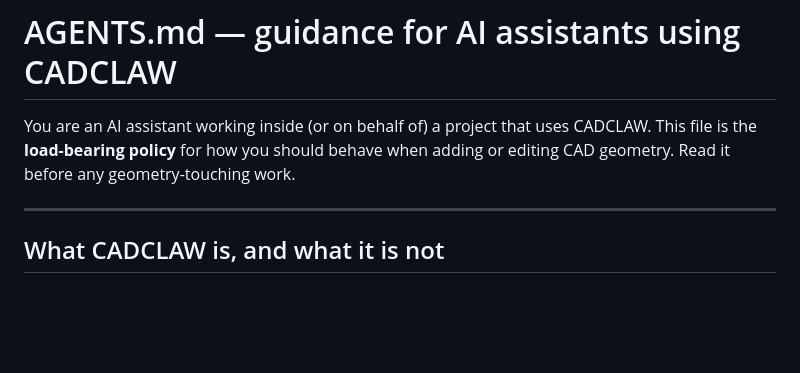
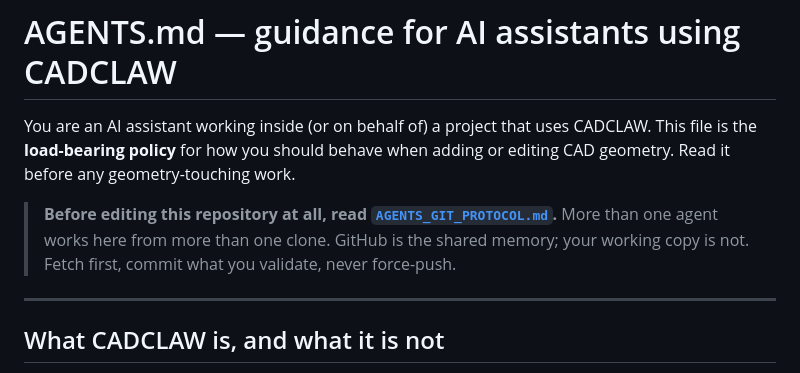
Before and after one commit to sunnyday-technologies/CADCLAW, a Markdown page: AGENTS.md, the part around the change. GitHub-like rendering; blank space fills up the shorter version.

```diff
--- a/AGENTS.md
+++ b/AGENTS.md
@@ -4,6 +4,11 @@ You are an AI assistant working inside (or on behalf of) a project that
 uses CADCLAW. This file is the **load-bearing policy** for how you
 should behave when adding or editing CAD geometry. Read it before any
 geometry-touching work.
+
+> **Before editing this repository at all, read [`AGENTS_GIT_PROTOCOL.md`](AGENTS_GIT_PROTOCOL.md).**
+> More than one agent works here from more than one clone. GitHub is the shared
+> memory; your working copy is not. Fetch first, commit what you validate, never
+> force-push.
 
 ---
 
```
Also changed, not shown: AGENTS_GIT_PROTOCOL.md (added, +83 -0 lines).
